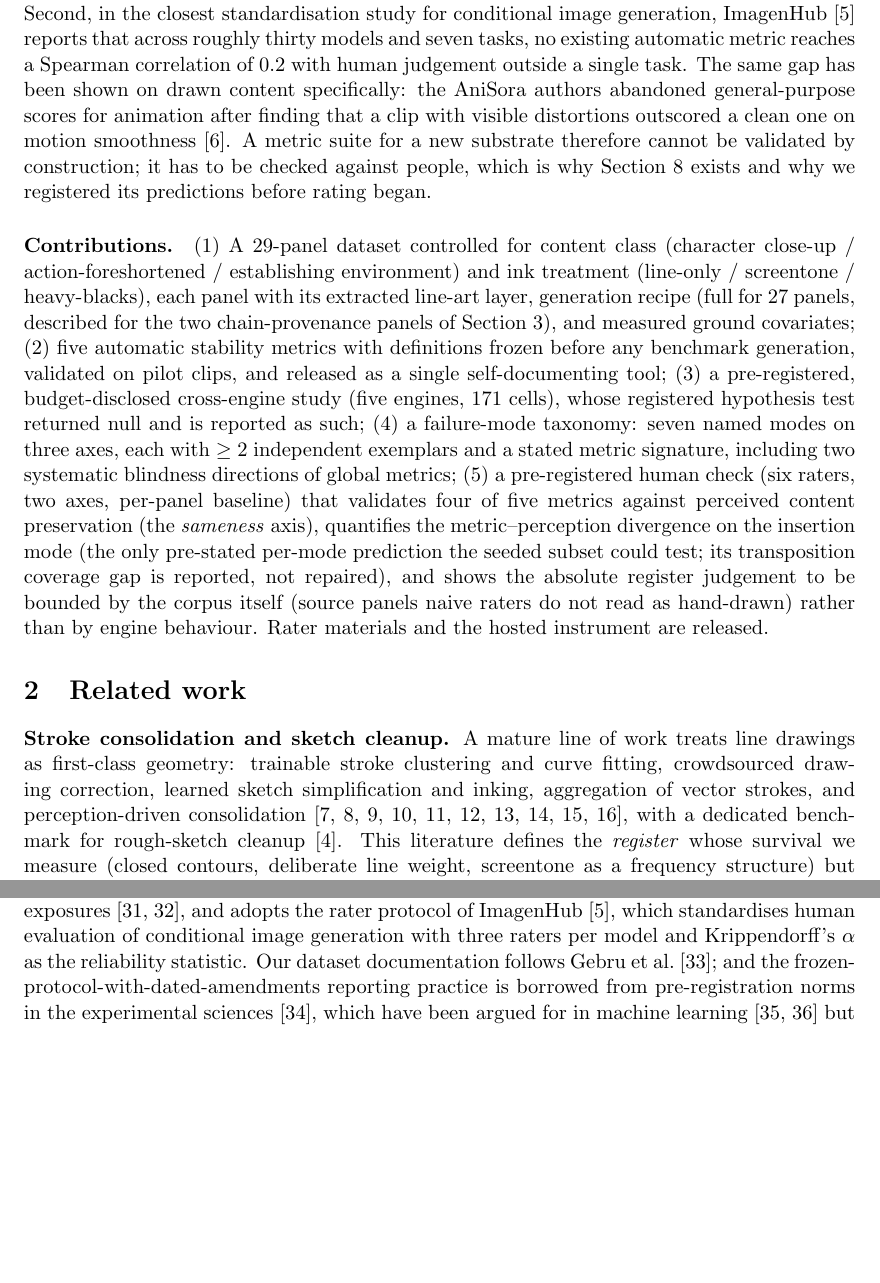
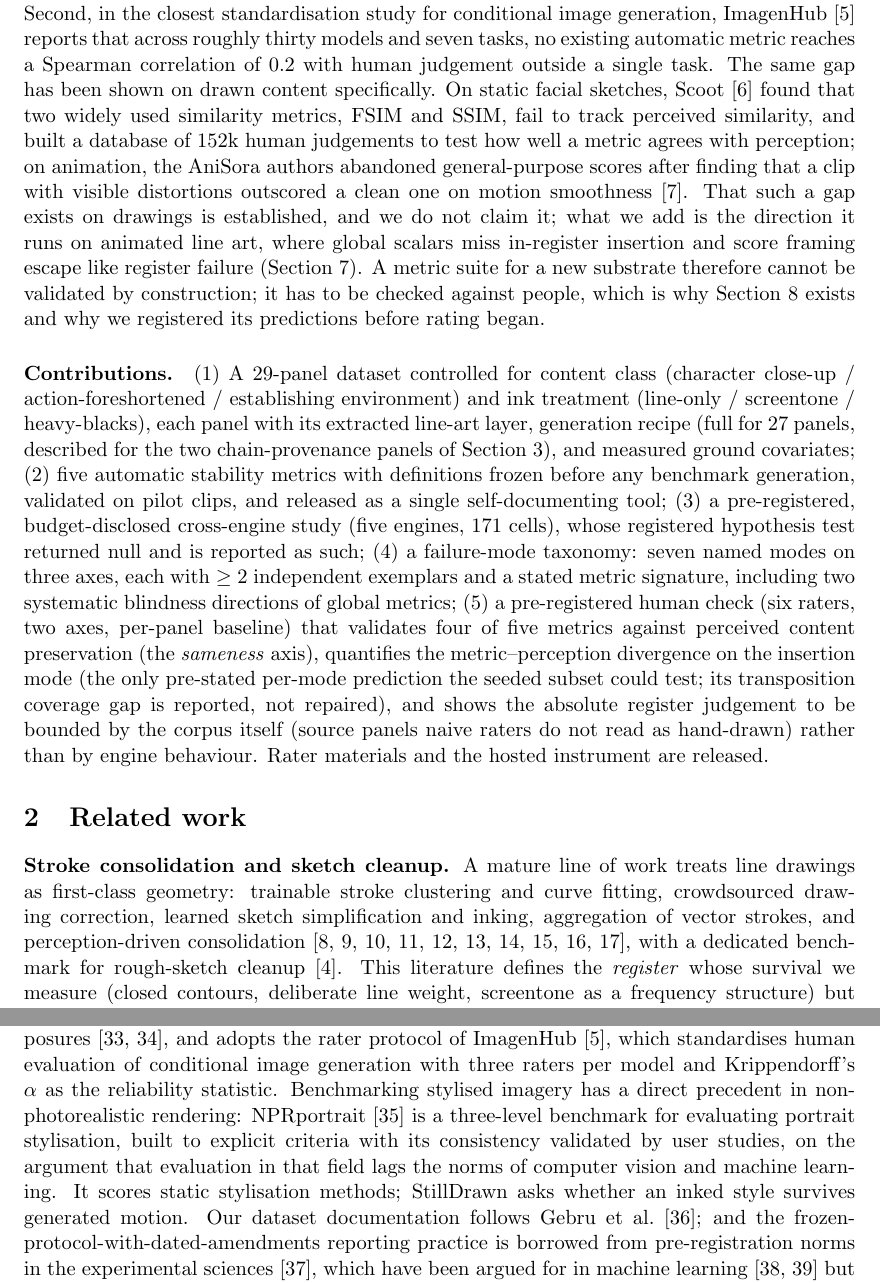
Before and after one commit to aaronlsmiles/stilldrawn, a LaTeX paper (paper/main.tex): two parts of pages 2 and 4 of 21, joined at a grey line, cut so that both start at the same text, the shorter picture padded with empty space. Compiled offline with pdfLaTeX.

Commit message:
Preprint v1.1: cite Scoot, NPRportrait 1.0 and Shi et al. (TVCG 2023); README and CITATION name doi:10.5281/zenodo.24341092, v1 kept

```diff
--- a/paper/main.tex
+++ b/paper/main.tex
@@ -113,9 +113,17 @@ conditional image generation, ImagenHub~\cite{ku2023imagenhub}
 reports that across roughly thirty models and seven tasks, no existing
 automatic metric reaches a Spearman correlation of $0.2$ with human
 judgement outside a single task. The same gap has been shown on drawn
-content specifically: the AniSora authors abandoned general-purpose scores
-for animation after finding that a clip with visible distortions outscored a
-clean one on motion smoothness~\cite{jiang2024anisora}. A metric suite for a
+content specifically. On static facial sketches, Scoot~\cite{fan2019scoot}
+found that two widely used similarity metrics, FSIM and SSIM, fail to track
+perceived similarity, and built a database of 152k human judgements to test
+how well a metric agrees with perception; on animation, the AniSora authors
+abandoned general-purpose scores after finding that a clip with visible
+distortions outscored a clean one on motion
+smoothness~\cite{jiang2024anisora}. That such a gap exists on drawings is
+established, and we do not claim it; what we add is the direction it runs on
+animated line art, where global scalars miss in-register insertion and score
+framing escape like register failure (Section~\ref{sec:taxonomy}). A metric
+suite for a
 new substrate therefore cannot be validated by construction; it has to be
 checked against people, which is why Section~\ref{sec:human} exists and why
 we registered its predictions before rating began.
@@ -291,7 +301,14 @@ judgements over brief exposures~\cite{ariely2001sets,whitney2018ensemble},
 and adopts the rater protocol of
 ImagenHub~\cite{ku2023imagenhub}, which standardises
 human evaluation of conditional image generation with three raters per model
-and Krippendorff's $\alpha$ as the reliability statistic. Our
+and Krippendorff's $\alpha$ as the reliability statistic. Benchmarking
+stylised imagery has a direct precedent in non-photorealistic rendering:
+NPRportrait~\cite{rosin2022nprportrait} is a three-level benchmark for
+evaluating portrait stylisation, built to explicit criteria with its
+consistency validated by user studies, on the argument that evaluation in
+that field lags the norms of computer vision and machine learning. It scores
+static stylisation methods; StillDrawn asks whether an inked style survives
+generated motion. Our
 dataset documentation follows Gebru et al.~\cite{gebru2021datasheets}; and
 the frozen-protocol-with-dated-amendments reporting practice is borrowed
 from pre-registration norms in the experimental
```
Also changed, not shown: paper/refs.bib (+39 -0 lines), README.md, paper/main.tex (4 more changed lines), 1 other file.
